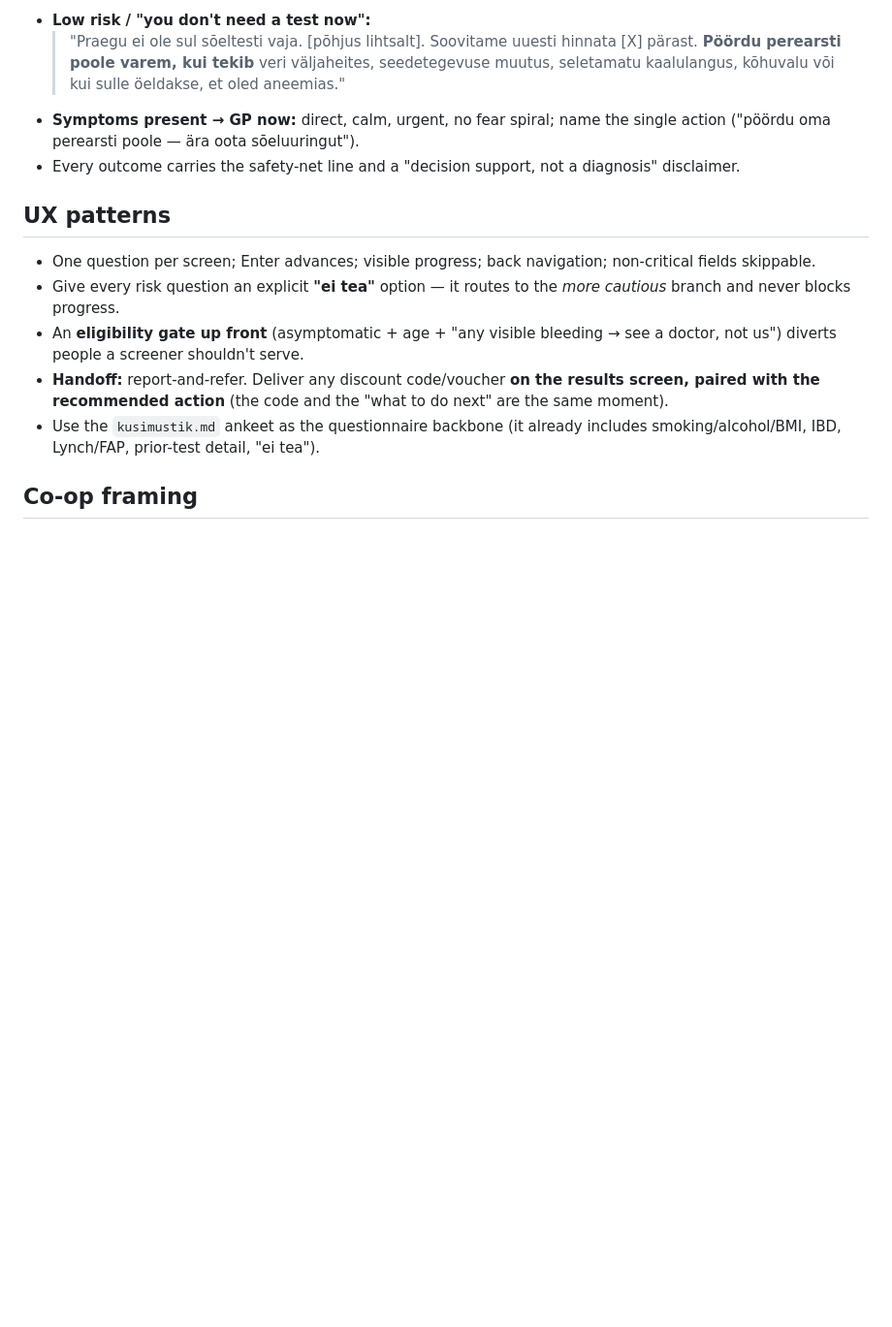
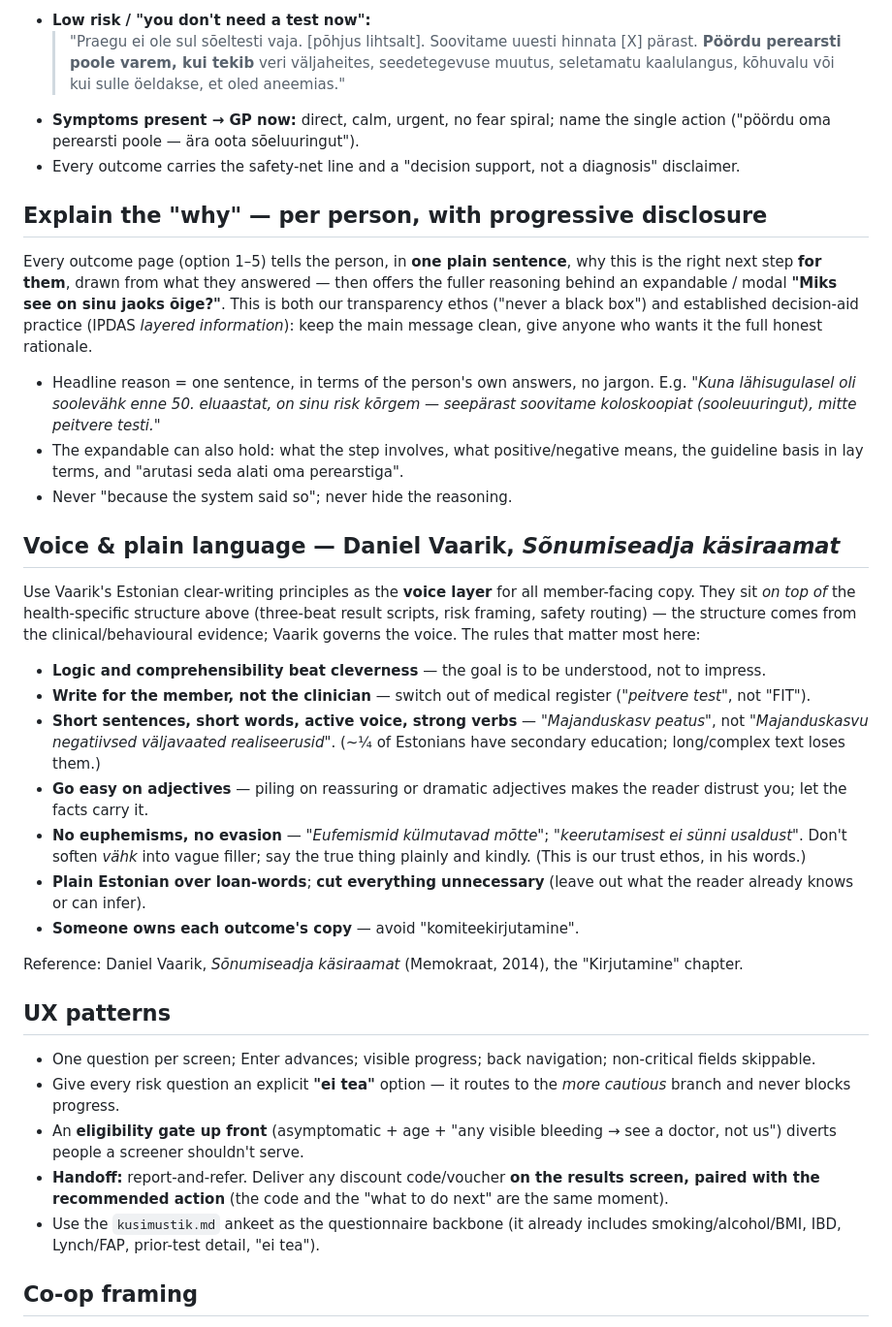
Before and after one commit to TulevaEE/tuleva-tervis, a Markdown page: docs/design-principles.md, the part around the change. Shown at 97% size. GitHub-like rendering; blank space fills up the shorter version.

Commit message:
docs: outcomes must explain "why" per person; adopt Vaarik plain-language voice
- Each outcome (option 1-5) states, in plain language, why it's the right next
  step for this person, with an expandable "Miks see on sinu jaoks õige?"
  (progressive disclosure / IPDAS layered information) — never a black box.
- Member-facing voice follows Daniel Vaarik's "Sõnumiseadja käsiraamat"
  principles (clarity over cleverness, short active sentences, few adjectives,
  no euphemism/evasion) as the voice layer on top of the clinical structure.

Co-Authored-By: Claude Opus 4.8 (1M context) <noreply@anthropic.com>

```diff
--- a/docs/design-principles.md
+++ b/docs/design-principles.md
@@ -31,6 +31,24 @@ Adapt to Estonian; keep warm and short.
 - **Symptoms present → GP now:** direct, calm, urgent, no fear spiral; name the single action ("pöördu oma perearsti poole — ära oota sõeluuringut").
 - Every outcome carries the safety-net line and a "decision support, not a diagnosis" disclaimer.
 
+## Explain the "why" — per person, with progressive disclosure
+Every outcome page (option 1–5) tells the person, in **one plain sentence**, why this is the right next step **for them**, drawn from what they answered — then offers the fuller reasoning behind an expandable / modal **"Miks see on sinu jaoks õige?"**. This is both our transparency ethos ("never a black box") and established decision-aid practice (IPDAS *layered information*): keep the main message clean, give anyone who wants it the full honest rationale.
+- Headline reason = one sentence, in terms of the person's own answers, no jargon. E.g. *"Kuna lähisugulasel oli soolevähk enne 50. eluaastat, on sinu risk kõrgem — seepärast soovitame koloskoopiat (sooleuuringut), mitte peitvere testi."*
+- The expandable can also hold: what the step involves, what positive/negative means, the guideline basis in lay terms, and "arutasi seda alati oma perearstiga".
+- Never "because the system said so"; never hide the reasoning.
+
+## Voice & plain language — Daniel Vaarik, *Sõnumiseadja käsiraamat*
+Use Vaarik's Estonian clear-writing principles as the **voice layer** for all member-facing copy. They sit *on top of* the health-specific structure above (three-beat result scripts, risk framing, safety routing) — the structure comes from the clinical/behavioural evidence; Vaarik governs the voice. The rules that matter most here:
+- **Logic and comprehensibility beat cleverness** — the goal is to be understood, not to impress.
+- **Write for the member, not the clinician** — switch out of medical register (*"peitvere test"*, not "FIT").
+- **Short sentences, short words, active voice, strong verbs** — *"Majanduskasv peatus"*, not *"Majanduskasvu negatiivsed väljavaated realiseerusid"*. (~¼ of Estonians have secondary education; long/complex text loses them.)
+- **Go easy on adjectives** — piling on reassuring or dramatic adjectives makes the reader distrust you; let the facts carry it.
+- **No euphemisms, no evasion** — *"Eufemismid külmutavad mõtte"*; *"keerutamisest ei sünni usaldust"*. Don't soften *vähk* into vague filler; say the true thing plainly and kindly. (This is our trust ethos, in his words.)
+- **Plain Estonian over loan-words**; **cut everything unnecessary** (leave out what the reader already knows or can infer).
+- **Someone owns each outcome's copy** — avoid "komiteekirjutamine".
+
+Reference: Daniel Vaarik, *Sõnumiseadja käsiraamat* (Memokraat, 2014), the "Kirjutamine" chapter.
+
 ## UX patterns
 - One question per screen; Enter advances; visible progress; back navigation; non-critical fields skippable.
 - Give every risk question an explicit **"ei tea"** option — it routes to the *more cautious* branch and never blocks progress.
```
Also changed, not shown: CLAUDE.md (+2 -0 lines).
